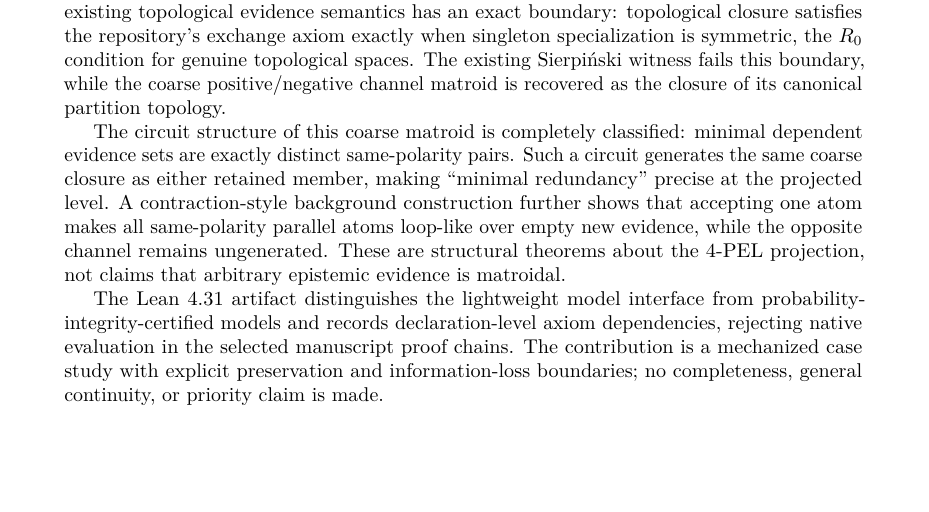
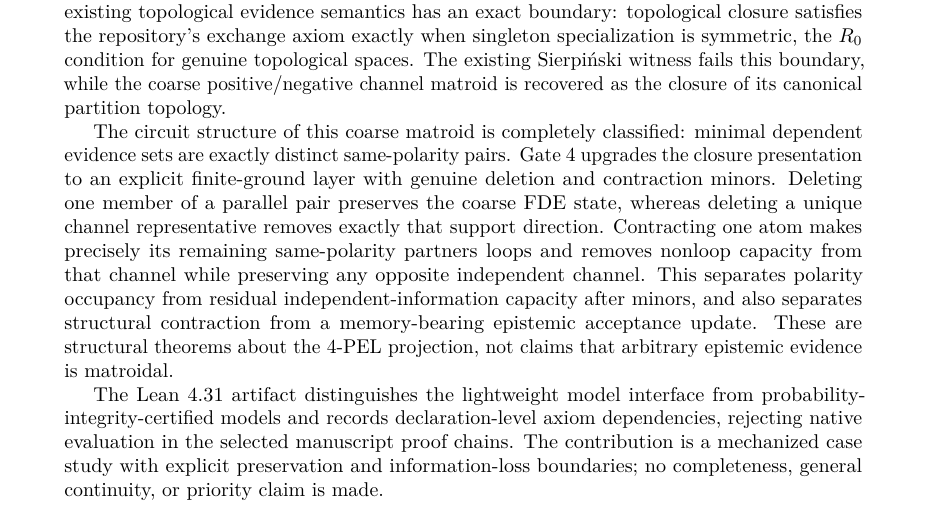
Before and after one commit to cr4bbz/4PEL-Lean-Formalization, a LaTeX paper (paper/main.tex): part of page 1 of 32 before the commit and part of page 1 of 34 after it, cut so that both start at the same text, the shorter picture padded with empty space. Compiled offline with pdfLaTeX.

Commit message:
paper: advance manuscript to v0.8 for gate 4

```diff
--- a/paper/main.tex
+++ b/paper/main.tex
@@ -50,7 +50,7 @@
 
 \title{From Threshold Belief to Epistemic Phase Geometry:\\Mechanized Dynamics in a Four-Valued Probabilistic Epistemic Logic}
 \author{Julian L. Voigt (cr4bbz)}
-\date{Working manuscript, version 0.7, 8 September 2026}
+\date{Working manuscript, version 0.8, 8 September 2026}
 
 \begin{document}
 \maketitle
@@ -64,7 +64,7 @@ A further six-cell refinement records reliability tags while preserving four-cel
 
 At the coarsest evidence level, the bilateral positive/negative signature induces a two-class matroid closure: same-polarity atoms are parallel, closure preserves the four-valued state, and the channel ranks of \(\Nval,\Tval,\Fval,\Bval\) are respectively \(0,1,1,2\). The interaction with the existing topological evidence semantics has an exact boundary: topological closure satisfies the repository's exchange axiom exactly when singleton specialization is symmetric, the \(R_0\) condition for genuine topological spaces. The existing Sierpiński witness fails this boundary, while the coarse positive/negative channel matroid is recovered as the closure of its canonical partition topology.
 
-The circuit structure of this coarse matroid is completely classified: minimal dependent evidence sets are exactly distinct same-polarity pairs. Such a circuit generates the same coarse closure as either retained member, making ``minimal redundancy'' precise at the projected level. A contraction-style background construction further shows that accepting one atom makes all same-polarity parallel atoms loop-like over empty new evidence, while the opposite channel remains ungenerated. These are structural theorems about the 4-PEL projection, not claims that arbitrary epistemic evidence is matroidal.
+The circuit structure of this coarse matroid is completely classified: minimal dependent evidence sets are exactly distinct same-polarity pairs. Gate~4 upgrades the closure presentation to an explicit finite-ground layer with genuine deletion and contraction minors. Deleting one member of a parallel pair preserves the coarse FDE state, whereas deleting a unique channel representative removes exactly that support direction. Contracting one atom makes precisely its remaining same-polarity partners loops and removes nonloop capacity from that channel while preserving any opposite independent channel. This separates polarity occupancy from residual independent-information capacity after minors, and also separates structural contraction from a memory-bearing epistemic acceptance update. These are structural theorems about the 4-PEL projection, not claims that arbitrary epistemic evidence is matroidal.
 
 The Lean 4.31 artifact distinguishes the lightweight model interface from probability-integrity-certified models and records declaration-level axiom dependencies, rejecting native evaluation in the selected manuscript proof chains. The contribution is a mechanized case study with explicit preservation and information-loss boundaries; no completeness, general continuity, or priority claim is made.
 \end{abstract}
```
Also changed, not shown: paper/main.tex (1 more changed lines).
